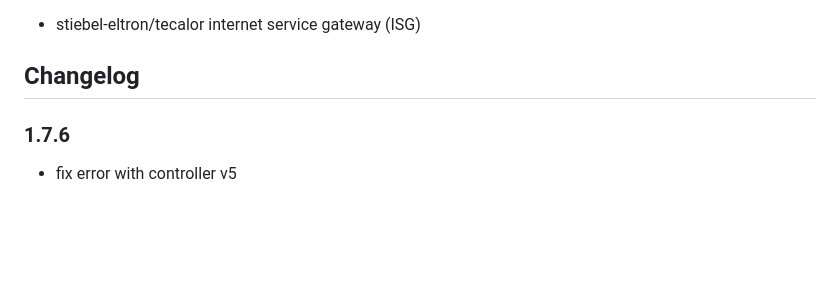
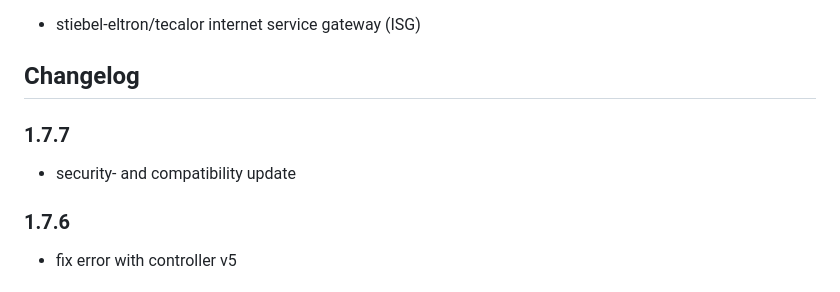
Before and after one commit to unltdnetworx/ioBroker.stiebel-isg, a Markdown page: README.md, the part around the change. Rendered like a GitHub page; blank space fills up the shorter version.

Commit message:
security- and compatibilityupdate

```diff
--- a/README.md
+++ b/README.md
@@ -35,6 +35,10 @@ Kaffee spendieren/serve a coffee
 * stiebel-eltron/tecalor internet service gateway (ISG)
 
 ## Changelog
+
+### 1.7.7
+
+* security- and compatibility update
 
 ### 1.7.6
 
```
